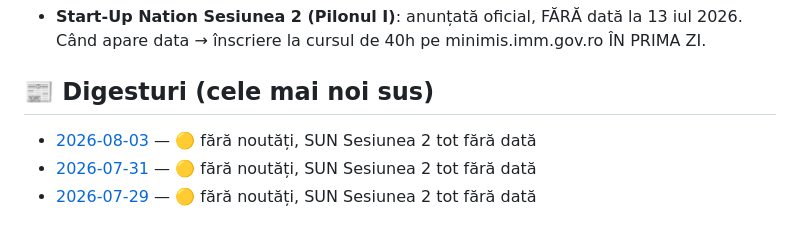
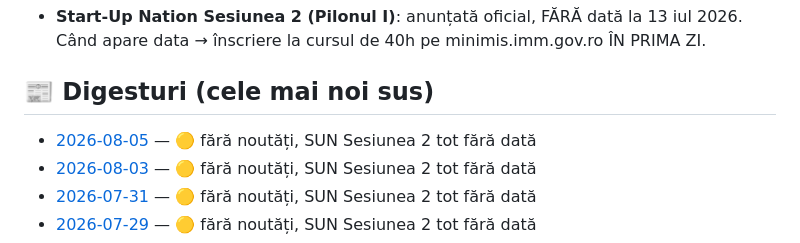
Before and after one commit to caba12345/oradea-news, a Markdown page: README.md, the part around the change. GitHub-like rendering.

Commit message:
digest 2026-08-05
Nicio noutate: SUN Sesiunea 2 tot fara data, restul surselor neschimbate.

```diff
--- a/README.md
+++ b/README.md
@@ -17,6 +17,7 @@ Digest automat de știri despre finanțări nerambursabile și business pentru u
 
 ## 📰 Digesturi (cele mai noi sus)
 
+- [2026-08-05](news/2026-08-05.md) — 🟡 fără noutăți, SUN Sesiunea 2 tot fără dată
 - [2026-08-03](news/2026-08-03.md) — 🟡 fără noutăți, SUN Sesiunea 2 tot fără dată
 - [2026-07-31](news/2026-07-31.md) — 🟡 fără noutăți, SUN Sesiunea 2 tot fără dată
 - [2026-07-29](news/2026-07-29.md) — 🟡 fără noutăți, SUN Sesiunea 2 tot fără dată
```
Also changed, not shown: news/2026-08-05.md (added, +17 -0 lines).
